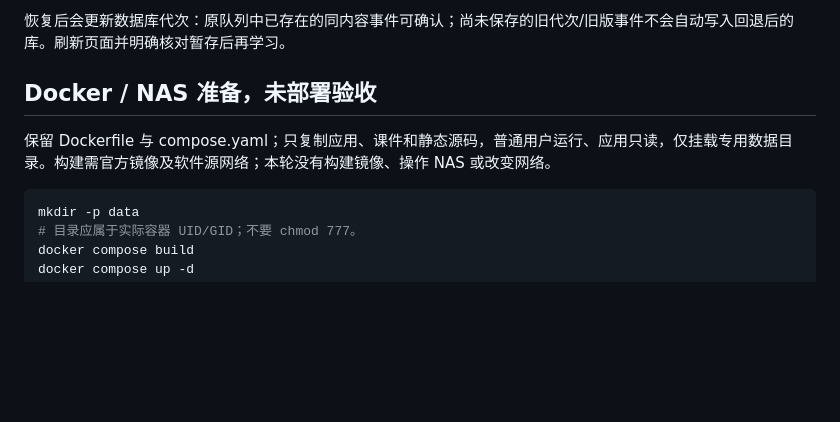
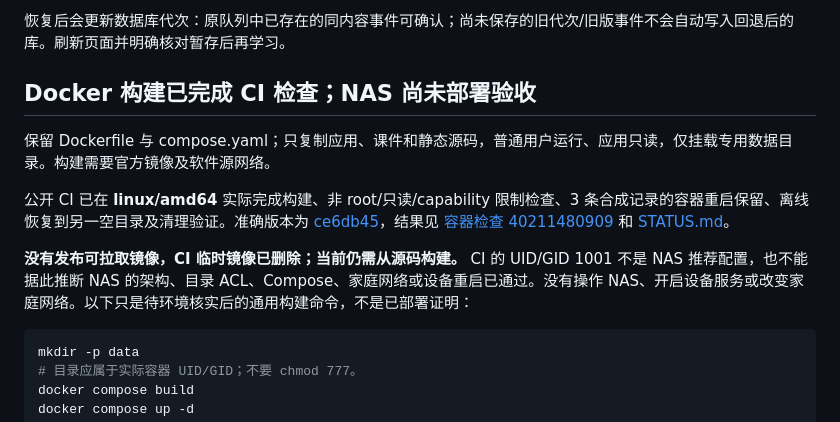
Before and after one commit to GitJugg/eleven-chines-charactors, a Markdown page: README.md, the part around the change. GitHub-like rendering; blank space fills up the shorter version.

````diff
--- a/README.md
+++ b/README.md
@@ -89,9 +89,13 @@ python3 server.py
 
 恢复后会更新数据库代次：原队列中已存在的同内容事件可确认；尚未保存的旧代次/旧版事件不会自动写入回退后的库。刷新页面并明确核对暂存后再学习。
 
-## Docker / NAS 准备，未部署验收
+## Docker 构建已完成 CI 检查；NAS 尚未部署验收
 
-保留 Dockerfile 与 compose.yaml；只复制应用、课件和静态源码，普通用户运行、应用只读，仅挂载专用数据目录。构建需官方镜像及软件源网络；本轮没有构建镜像、操作 NAS 或改变网络。
+保留 Dockerfile 与 compose.yaml；只复制应用、课件和静态源码，普通用户运行、应用只读，仅挂载专用数据目录。构建需要官方镜像及软件源网络。
+
+公开 CI 已在 **linux/amd64** 实际完成构建、非 root/只读/capability 限制检查、3 条合成记录的容器重启保留、离线恢复到另一空目录及清理验证。准确版本为 [ce6db45](https://github.com/GitJugg/eleven-chines-charactors/commit/ce6db45c8aff3848e43caa9f5f0396cba038c3b8)，结果见 [容器检查 40211480909](https://github.com/GitJugg/eleven-chines-charactors/actions/runs/40211480909) 和 [STATUS.md](STATUS.md)。
+
+**没有发布可拉取镜像，CI 临时镜像已删除；当前仍需从源码构建。** CI 的 UID/GID 1001 不是 NAS 推荐配置，也不能据此推断 NAS 的架构、目录 ACL、Compose、家庭网络或设备重启已通过。没有操作 NAS、开启设备服务或改变家庭网络。以下只是待环境核实后的通用构建命令，不是已部署证明：
 
 ```bash
 mkdir -p data
````
Also changed, not shown: STATUS.md (+16 -3 lines).
